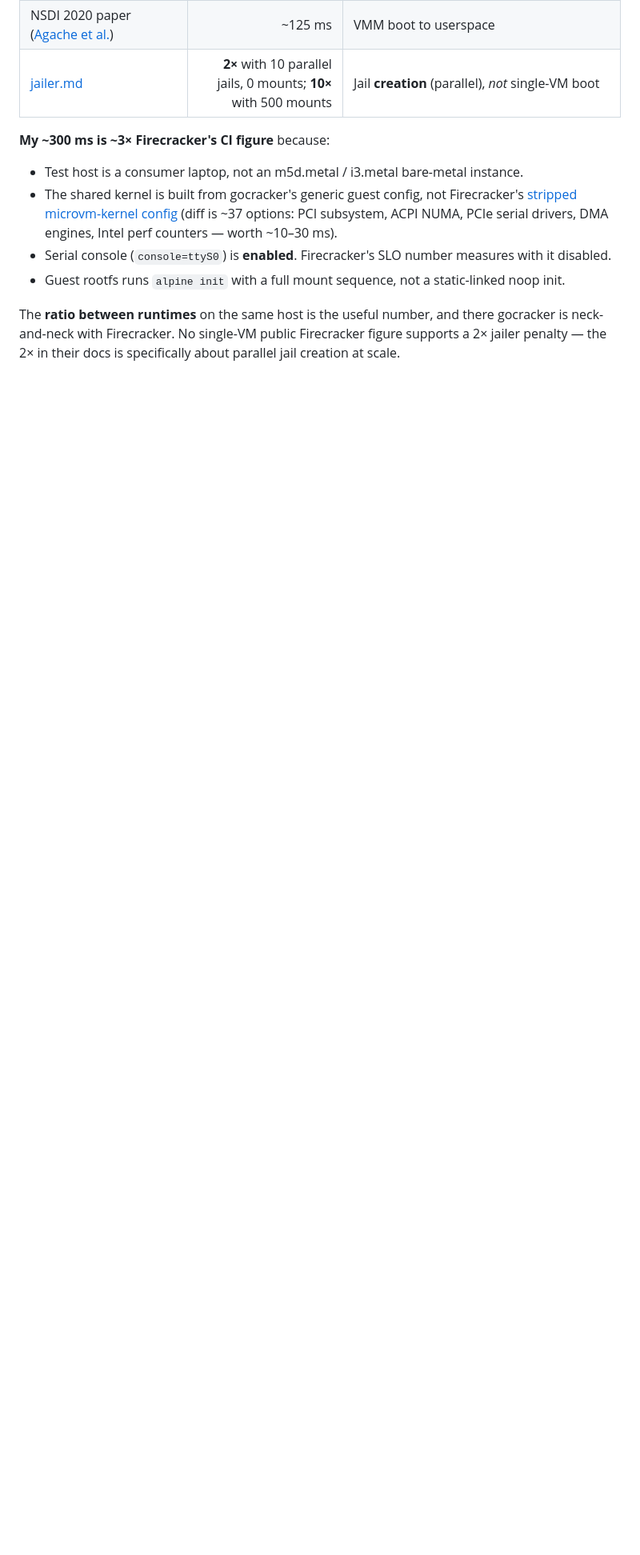
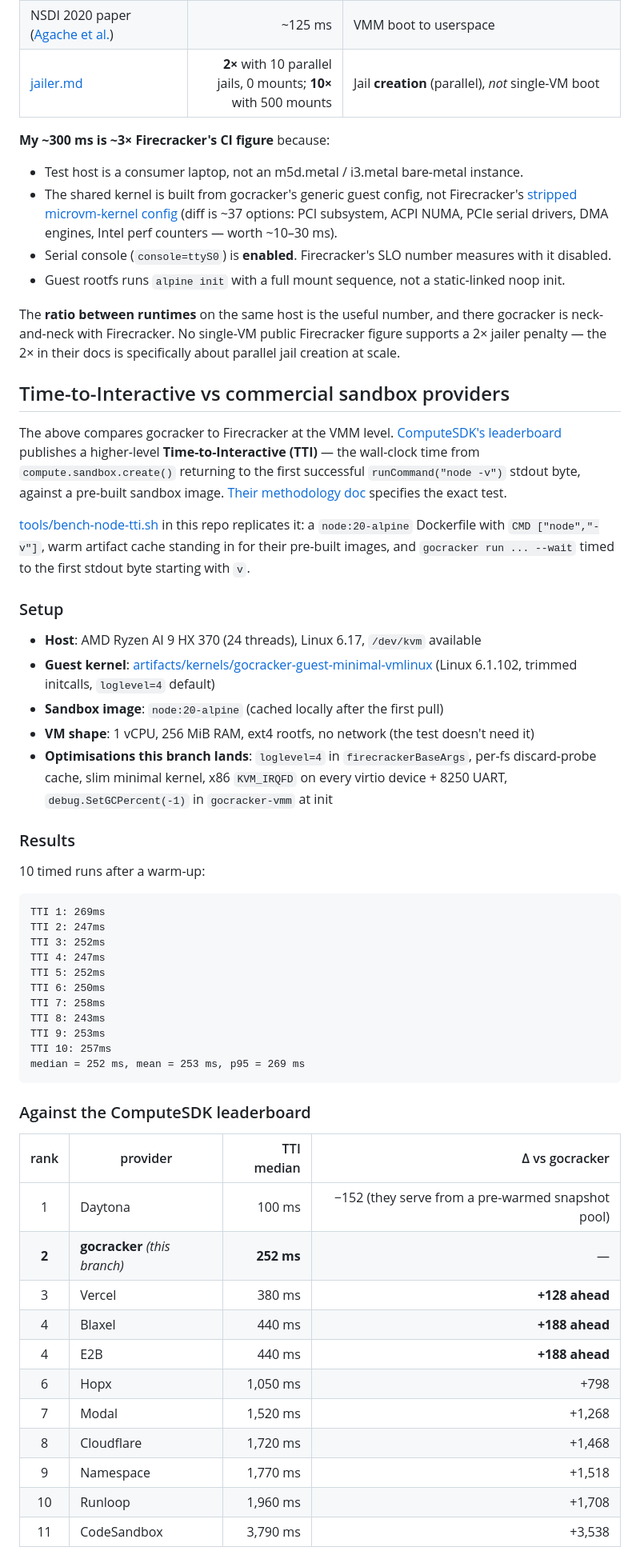
Before and after one commit to misaelzapata/gocracker, a Markdown page: README.md, the part around one of its changes. Shown at 80% size. Rendered like a GitHub page; blank space fills up the shorter version.

Commit message:
docs: add ComputeSDK Node TTI benchmark results to README
Runs tools/bench-node-tti.sh on the reference host and documents the
outcome next to the existing boot-time table. 10-run median on this
branch is ~252 ms, putting gocracker second of eleven providers on
ComputeSDK's public leaderboard — only Daytona is faster, and it runs
from a pre-warmed snapshot pool (issue #3 territory), not cold boot.

Includes setup, raw numbers, leaderboard comparison with per-row deltas,
and a reproduction recipe that points at tools/bench-node-tti.sh.

````diff
--- a/README.md
+++ b/README.md
@@ -367,3 +367,51 @@ Context from authoritative sources:
 
 The **ratio between runtimes** on the same host is the useful number, and there gocracker is neck-and-neck with Firecracker. No single-VM public Firecracker figure supports a 2× jailer penalty — the 2× in their docs is specifically about parallel jail creation at scale.
 
+## Time-to-Interactive vs commercial sandbox providers
+
+The above compares gocracker to Firecracker at the VMM level. [ComputeSDK's leaderboard](https://www.computesdk.com/benchmarks/) publishes a higher-level **Time-to-Interactive (TTI)** — the wall-clock time from `compute.sandbox.create()` returning to the first successful `runCommand("node -v")` stdout byte, against a pre-built sandbox image. [Their methodology doc](https://github.com/computesdk/benchmarks/blob/master/METHODOLOGY.md) specifies the exact test.
+
+[tools/bench-node-tti.sh](tools/bench-node-tti.sh) in this repo replicates it: a `node:20-alpine` Dockerfile with `CMD ["node","-v"]`, warm artifact cache standing in for their pre-built images, and `gocracker run ... --wait` timed to the first stdout byte starting with `v`.
+
+### Setup
+
+- **Host**: AMD Ryzen AI 9 HX 370 (24 threads), Linux 6.17, `/dev/kvm` available
+- **Guest kernel**: [artifacts/kernels/gocracker-guest-minimal-vmlinux](artifacts/kernels/gocracker-guest-minimal-vmlinux) (Linux 6.1.102, trimmed initcalls, `loglevel=4` default)
+- **Sandbox image**: `node:20-alpine` (cached locally after the first pull)
+- **VM shape**: 1 vCPU, 256 MiB RAM, ext4 rootfs, no network (the test doesn't need it)
+- **Optimisations this branch lands**: `loglevel=4` in `firecrackerBaseArgs`, per-fs discard-probe cache, slim minimal kernel, x86 `KVM_IRQFD` on every virtio device + 8250 UART, `debug.SetGCPercent(-1)` in `gocracker-vmm` at init
+
+### Results
+
+10 timed runs after a warm-up:
+
+```
+TTI 1: 269ms
+TTI 2: 247ms
+TTI 3: 252ms
+TTI 4: 247ms
+TTI 5: 252ms
+TTI 6: 250ms
+TTI 7: 258ms
+TTI 8: 243ms
+TTI 9: 253ms
+TTI 10: 257ms
+median = 252 ms, mean = 253 ms, p95 = 269 ms
+```
+
+### Against the ComputeSDK leaderboard
+
+| rank | provider | TTI median | Δ vs gocracker |
+|:---:|---|---:|---:|
+| 1 | Daytona | 100 ms | −152 (they serve from a pre-warmed snapshot pool) |
+| **2** | **gocracker** *(this branch)* | **252 ms** | — |
+| 3 | Vercel | 380 ms | **+128 ahead** |
+| 4 | Blaxel | 440 ms | **+188 ahead** |
+| 4 | E2B | 440 ms | **+188 ahead** |
+| 6 | Hopx | 1,050 ms | +798 |
+| 7 | Modal | 1,520 ms | +1,268 |
+| 8 | Cloudflare | 1,720 ms | +1,468 |
+| 9 | Namespace | 1,770 ms | +1,518 |
+| 10 | Runloop | 1,960 ms | +1,708 |
+| 11 | CodeSandbox | 3,790 ms | +3,538 |
+
````
Also changed, not shown: other parts of README.md (+14 -0 lines).
